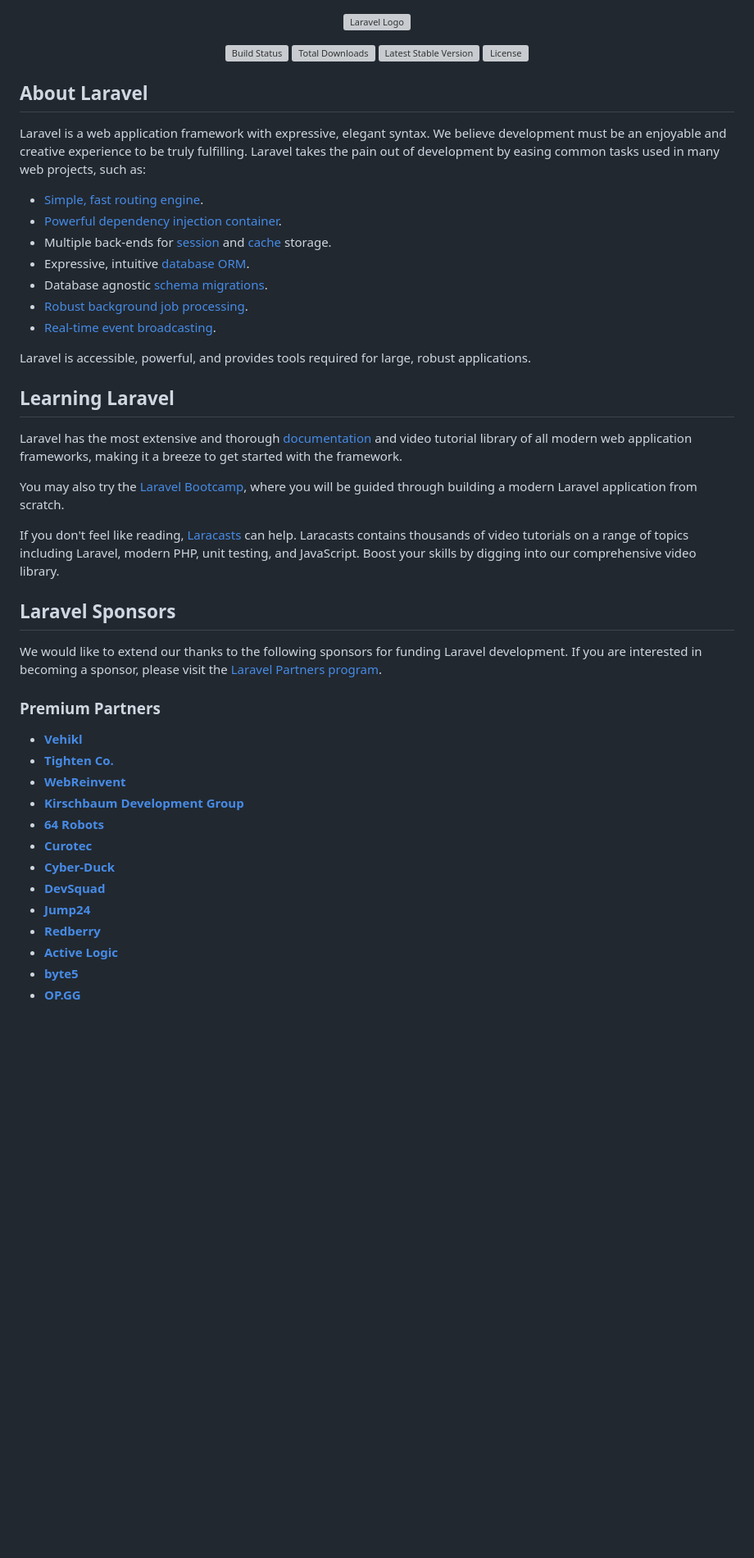
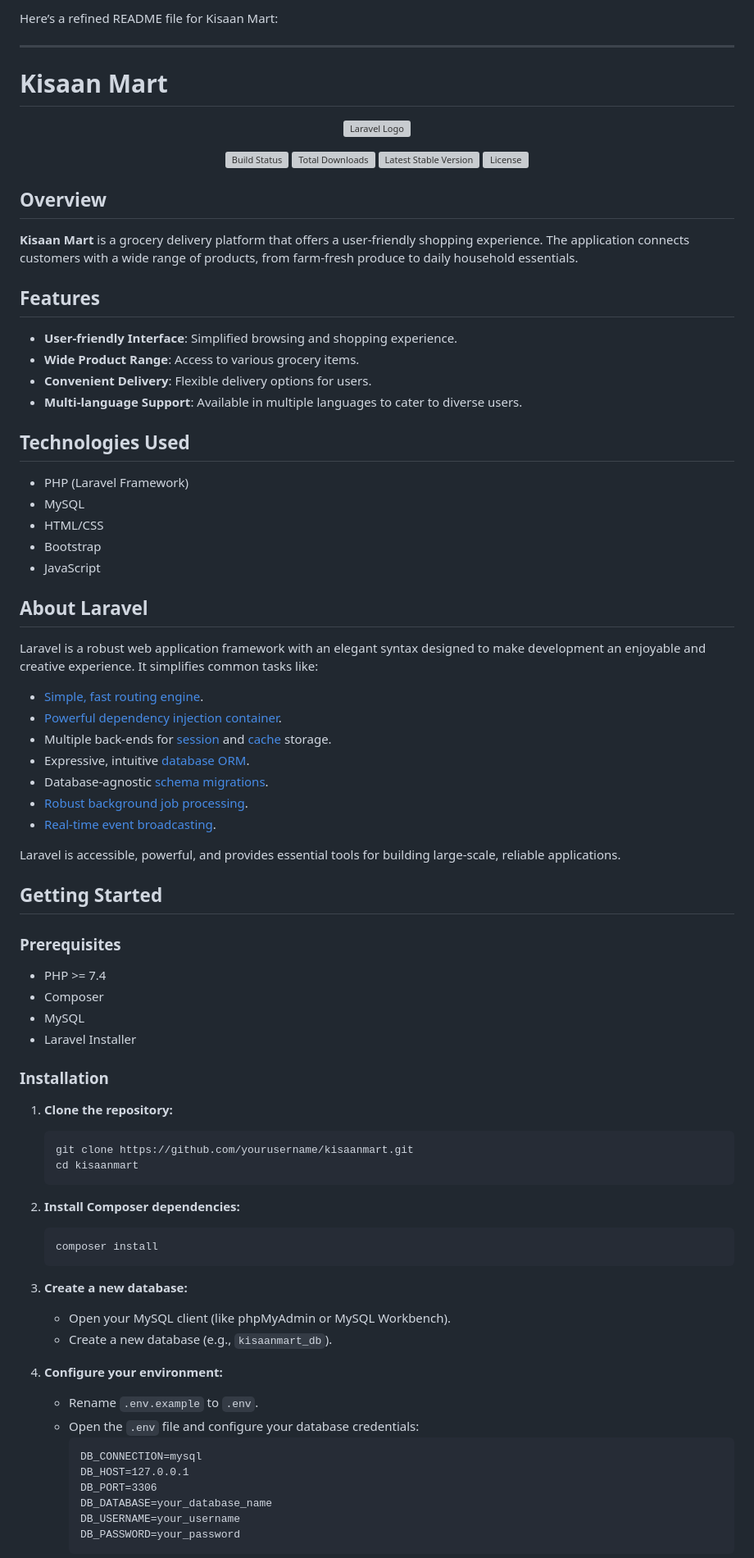
Before and after one commit to Kratika-nenwani/kisaanmart, a Markdown page: README.md, the part around the change printed below. Shown: that part at 82% size. Drawn GitHub-style; blank space fills up the shorter version; grey boxes are pictures that could not be loaded.

````diff
--- a/README.md
+++ b/README.md
@@ -1,3 +1,9 @@
+Here’s a refined README file for Kisaan Mart:
+
+---
+
+# Kisaan Mart
+
 <p align="center"><a href="https://laravel.com" target="_blank"><img src="https://raw.githubusercontent.com/laravel/art/master/logo-lockup/5%20SVG/2%20CMYK/1%20Full%20Color/laravel-logolockup-cmyk-red.svg" width="400" alt="Laravel Logo"></a></p>
 
 <p align="center">
@@ -7,44 +13,76 @@
 <a href="https://packagist.org/packages/laravel/framework"><img src="https://img.shields.io/packagist/l/laravel/framework" alt="License"></a>
 </p>
 
+## Overview
+
+**Kisaan Mart** is a grocery delivery platform that offers a user-friendly shopping experience. The application connects customers with a wide range of products, from farm-fresh produce to daily household essentials.
+
+## Features
+
+- **User-friendly Interface**: Simplified browsing and shopping experience.
+- **Wide Product Range**: Access to various grocery items.
+- **Convenient Delivery**: Flexible delivery options for users.
+- **Multi-language Support**: Available in multiple languages to cater to diverse users.
+
+## Technologies Used
+
+- PHP (Laravel Framework)
+- MySQL
+- HTML/CSS
+- Bootstrap
+- JavaScript
+
 ## About Laravel
 
-Laravel is a web application framework with expressive, elegant syntax. We believe development must be an enjoyable and creative experience to be truly fulfilling. Laravel takes the pain out of development by easing common tasks used in many web projects, such as:
+Laravel is a robust web application framework with an elegant syntax designed to make development an enjoyable and creative experience. It simplifies common tasks like:
 
 - [Simple, fast routing engine](https://laravel.com/docs/routing).
 - [Powerful dependency injection container](https://laravel.com/docs/container).
 - Multiple back-ends for [session](https://laravel.com/docs/session) and [cache](https://laravel.com/docs/cache) storage.
 - Expressive, intuitive [database ORM](https://laravel.com/docs/eloquent).
-- Database agnostic [schema migrations](https://laravel.com/docs/migrations).
+- Database-agnostic [schema migrations](https://laravel.com/docs/migrations).
 - [Robust background job processing](https://laravel.com/docs/queues).
 - [Real-time event broadcasting](https://laravel.com/docs/broadcasting).
 
-Laravel is accessible, powerful, and provides tools required for large, robust applications.
+Laravel is accessible, powerful, and provides essential tools for building large-scale, reliable applications.
 
-## Learning Laravel
+## Getting Started
 
-Laravel has the most extensive and thorough [documentation](https://laravel.com/docs) and video tutorial library of all modern web application frameworks, making it a breeze to get started with the framework.
+### Prerequisites
 
-You may also try the [Laravel Bootcamp](https://bootcamp.laravel.com), where you will be guided through building a modern Laravel application from scratch.
+- PHP >= 7.4
+- Composer
+- MySQL
+- Laravel Installer
 
-If you don't feel like reading, [Laracasts](https://laracasts.com) can help. Laracasts contains thousands of video tutorials on a range of topics including Laravel, modern PHP, unit testing, and JavaScript. Boost your skills by digging into our comprehensive video library.
+### Installation
 
-## Laravel Sponsors
+1. **Clone the repository:**
+   ```bash
+   git clone https://github.com/yourusername/kisaanmart.git
+   cd kisaanmart
+   ```
 
-We would like to extend our thanks to the following sponsors for funding Laravel development. If you are interested in becoming a sponsor, please visit the [Laravel Partners program](https://partners.laravel.com).
+2. **Install Composer dependencies:**
+   ```bash
+   composer install
+   ```
 
-### Premium Partners
+3. **Create a new database:**
 
-- **[Vehikl](https://vehikl.com/)**
-- **[Tighten Co.](https://tighten.co)**
-- **[WebReinvent](https://webreinvent.com/)**
-- **[Kirschbaum Development Group](https://kirschbaumdevelopment.com)**
-- **[64 Robots](https://64robots.com)**
-- **[Curotec](https://www.curotec.com/services/technologies/laravel/)**
-- **[Cyber-Duck](https://cyber-duck.co.uk)**
-- **[DevSquad](https://devsquad.com/hire-laravel-developers)**
-- **[Jump24](https://jump24.co.uk)**
-- **[Redberry](https://redberry.international/laravel/)**
-- **[Active Logic](https://activelogic.com)**
-- **[byte5](https://byte5.de)**
-- **[OP.GG](https://op.gg)**
+   - Open your MySQL client (like phpMyAdmin or MySQL Workbench).
+   - Create a new database (e.g., `kisaanmart_db`).
+
+4. **Configure your environment:**
+
+   - Rename `.env.example` to `.env`.
+   - Open the `.env` file and configure your database credentials:
+     ```
+     DB_CONNECTION=mysql
+     DB_HOST=127.0.0.1
+     DB_PORT=3306
+     DB_DATABASE=your_database_name
+     DB_USERNAME=your_username
+     DB_PASSWORD=your_password
+     ```
+
````
Also changed, not shown: other parts of README.md (+71 -5 lines).
